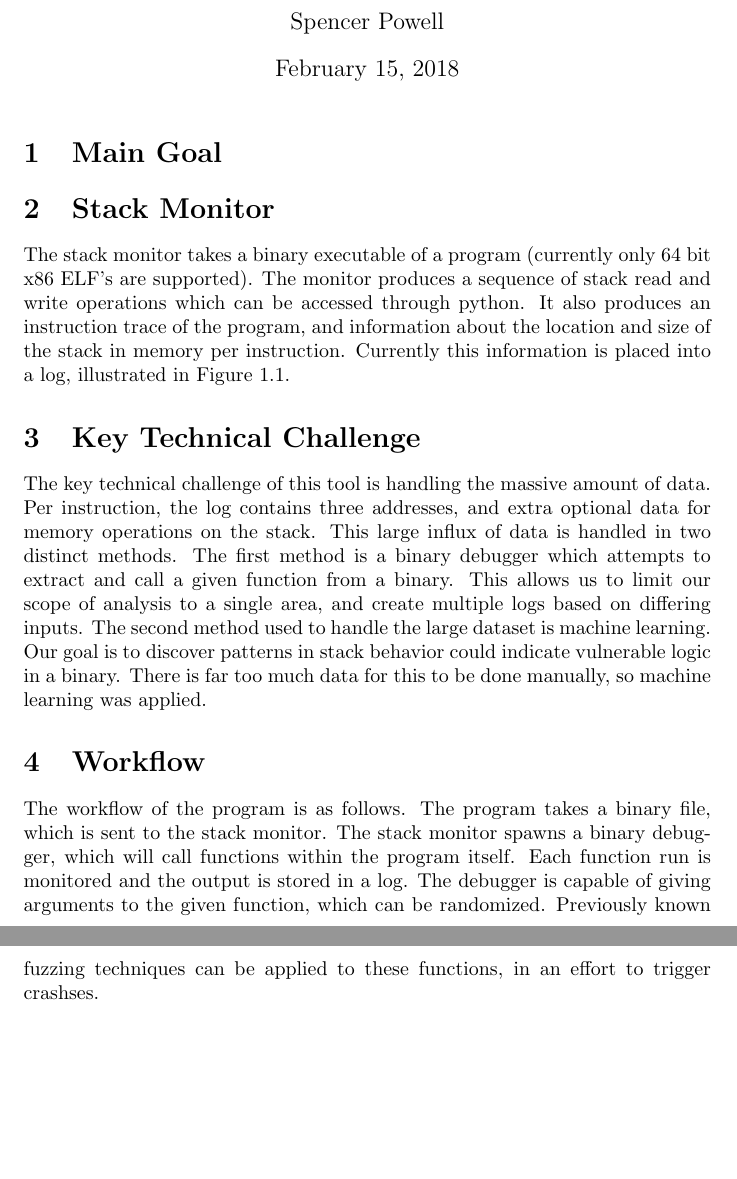
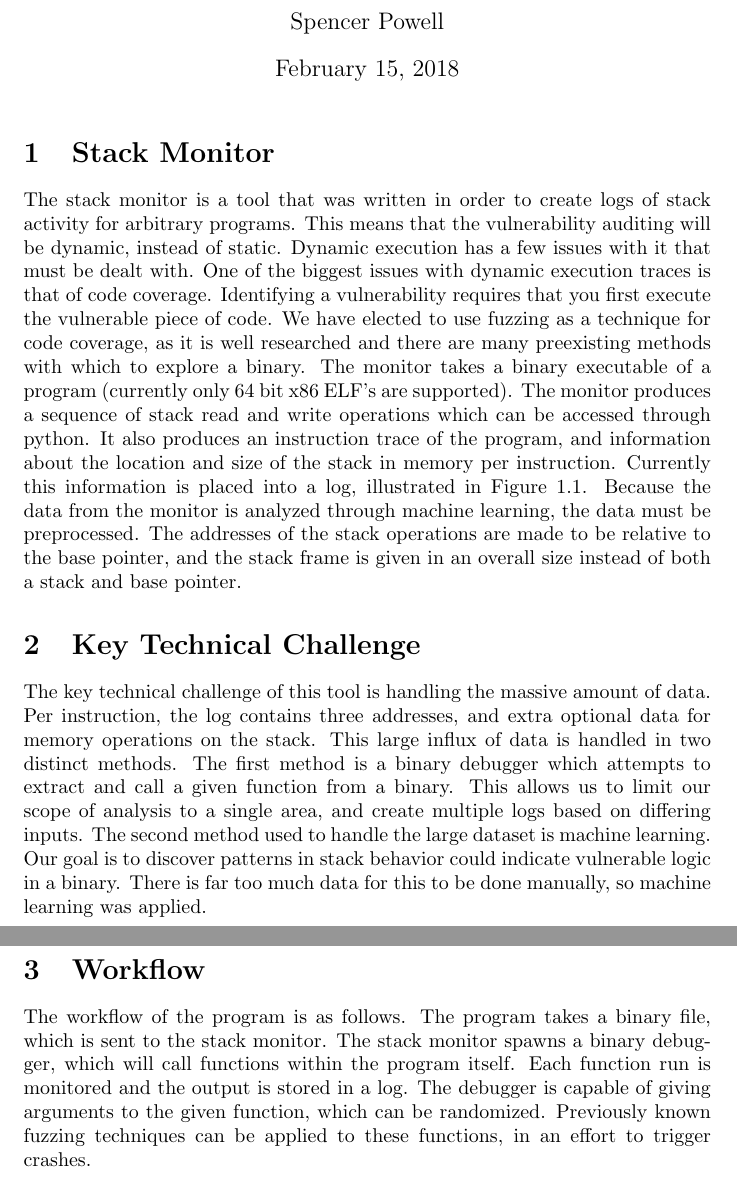
Before and after one commit to krornus/researchwriting, a LaTeX document (stackmonitor.tex): two parts of pages 1 and 2 of 2, joined at a grey line, cut so that both start at the same text, the shorter picture padded with empty space. Compiled offline with pdfLaTeX.

Commit message:
expand monitor section

```diff
--- a/stackmonitor.tex
+++ b/stackmonitor.tex
@@ -8,11 +8,9 @@
 
 \maketitle
 
-\section{Main Goal}
-
 \section{Stack Monitor}
 
-The stack monitor takes a binary executable of a program (currently only 64 bit x86 ELF's are supported). The monitor produces a sequence of stack read and write operations which can be accessed through python. It also produces an instruction trace of the program, and information about the location and size of the stack in memory per instruction. Currently this information is placed into a log, illustrated in Figure 1.1.
+The stack monitor is a tool that was written in order to create logs of stack activity for arbitrary programs. This means that the vulnerability auditing will be dynamic, instead of static. Dynamic execution has a few issues with it that must be dealt with. One of the biggest issues with dynamic execution traces is that of code coverage. Identifying a vulnerability requires that you first execute the vulnerable piece of code. We have elected to use fuzzing as a technique for code coverage, as it is well researched and there are many preexisting methods with which to explore a binary. The monitor takes a binary executable of a program (currently only 64 bit x86 ELF's are supported). The monitor produces a sequence of stack read and write operations which can be accessed through python. It also produces an instruction trace of the program, and information about the location and size of the stack in memory per instruction. Currently this information is placed into a log, illustrated in Figure 1.1. Because the data from the monitor is analyzed through machine learning, the data must be preprocessed. The addresses of the stack operations are made to be relative to the base pointer, and the stack frame is given in an overall size instead of both a stack and base pointer.
 
 \section{Key Technical Challenge}
 
@@ -20,6 +18,6 @@ The key technical challenge of this tool is handling the massive amount of data.
 
 \section{Workflow}
 
-The workflow of the program is as follows. The program takes a binary file, which is sent to the stack monitor. The stack monitor spawns a binary debugger, which will call functions within the program itself. Each function run is monitored and the output is stored in a log. The debugger is capable of giving arguments to the given function, which can be randomized. Previously known fuzzing techniques can be applied to these functions, in an effort to trigger crashses.
+The workflow of the program is as follows. The program takes a binary file, which is sent to the stack monitor. The stack monitor spawns a binary debugger, which will call functions within the program itself. Each function run is monitored and the output is stored in a log. The debugger is capable of giving arguments to the given function, which can be randomized. Previously known fuzzing techniques can be applied to these functions, in an effort to trigger crashes.
 
 \end{document}
```
